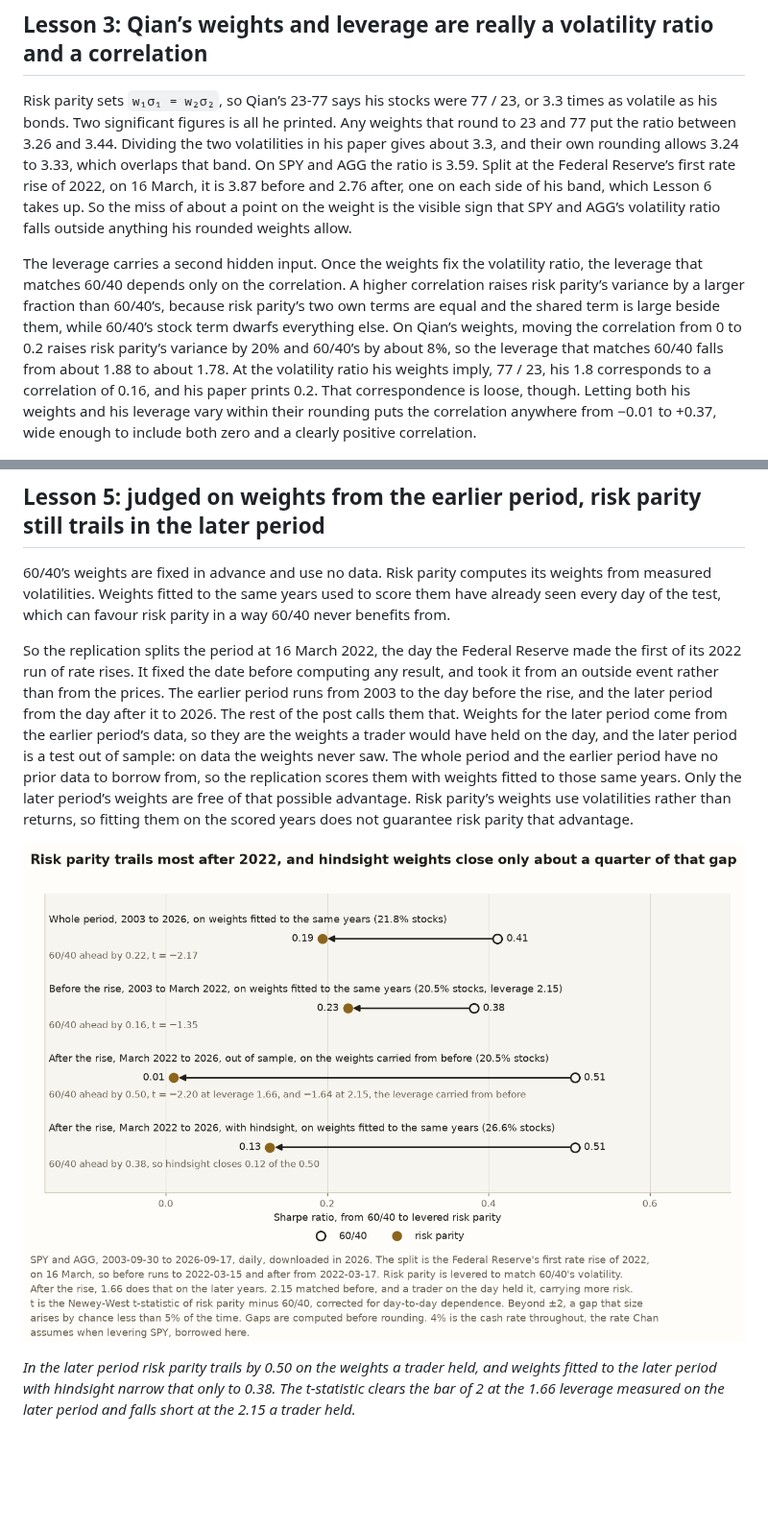
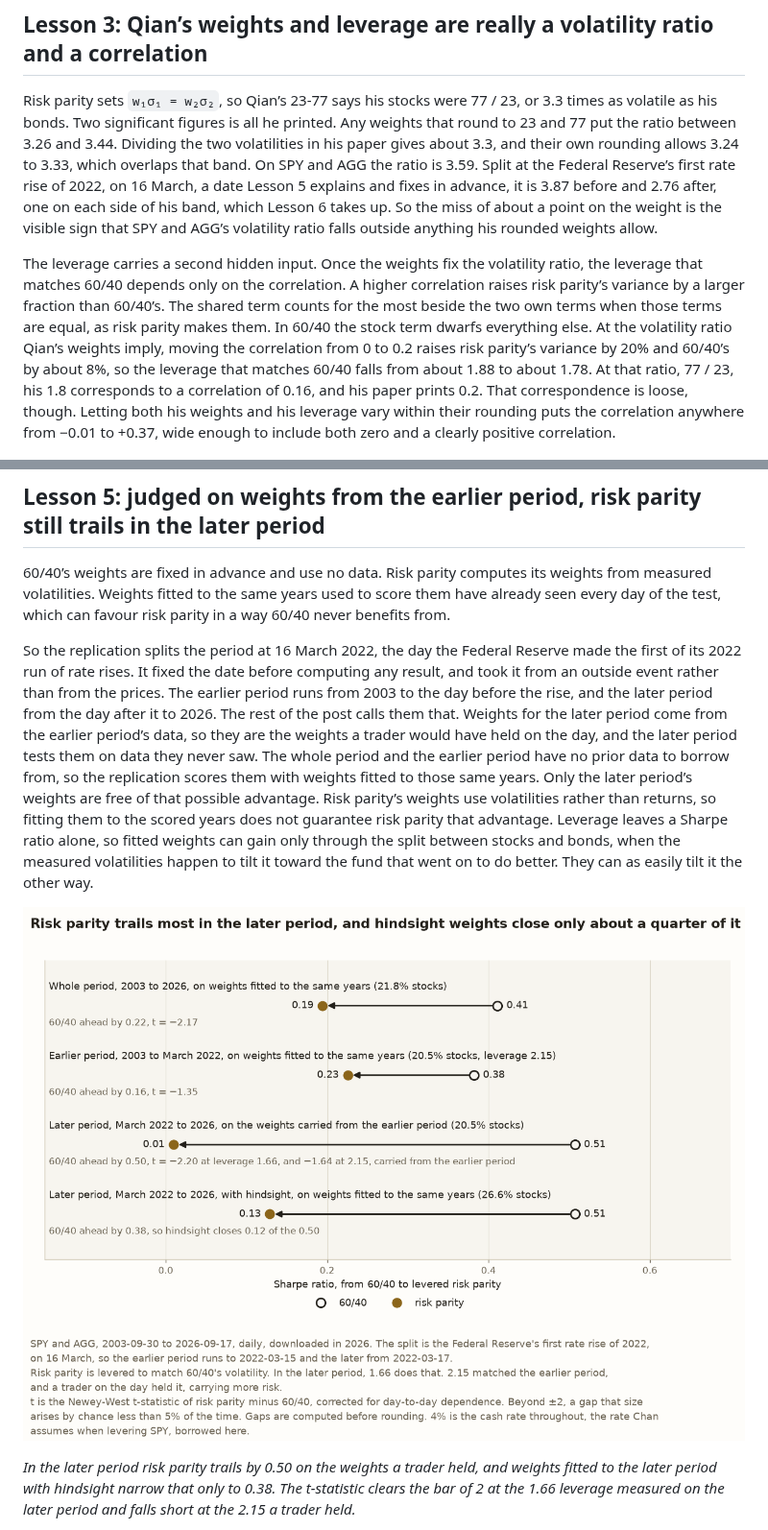
Before and after one commit to l3a0/quantitative-trading, a Markdown page: blog/risk-parity-against-60-40.md, 2 parts joined by grey strips. Shown at 96% size. Drawn GitHub-style; pictures changed too: docs/figures/risk_parity_by_window.png; blank space fills up the shorter version.

```diff
--- a/blog/risk-parity-against-60-40.md
+++ b/blog/risk-parity-against-60-40.md
@@ -105,9 +105,9 @@ At a correlation near zero that is the sum divided by √2. For 60/40, each weig
 
 ## Lesson 3: Qian’s weights and leverage are really a volatility ratio and a correlation
 
-Risk parity sets `w₁σ₁ = w₂σ₂`, so Qian’s 23-77 says his stocks were 77 / 23, or 3.3 times as volatile as his bonds. Two significant figures is all he printed. Any weights that round to 23 and 77 put the ratio between 3.26 and 3.44. Dividing the two volatilities in his paper gives about 3.3, and their own rounding allows 3.24 to 3.33, which overlaps that band. On SPY and AGG the ratio is 3.59. Split at the Federal Reserve’s first rate rise of 2022, on 16 March, it is 3.87 before and 2.76 after, one on each side of his band, which Lesson 6 takes up. So the miss of about a point on the weight is the visible sign that SPY and AGG’s volatility ratio falls outside anything his rounded weights allow.
+Risk parity sets `w₁σ₁ = w₂σ₂`, so Qian’s 23-77 says his stocks were 77 / 23, or 3.3 times as volatile as his bonds. Two significant figures is all he printed. Any weights that round to 23 and 77 put the ratio between 3.26 and 3.44. Dividing the two volatilities in his paper gives about 3.3, and their own rounding allows 3.24 to 3.33, which overlaps that band. On SPY and AGG the ratio is 3.59. Split at the Federal Reserve’s first rate rise of 2022, on 16 March, a date Lesson 5 explains and fixes in advance, it is 3.87 before and 2.76 after, one on each side of his band, which Lesson 6 takes up. So the miss of about a point on the weight is the visible sign that SPY and AGG’s volatility ratio falls outside anything his rounded weights allow.
 
-The leverage carries a second hidden input. Once the weights fix the volatility ratio, the leverage that matches 60/40 depends only on the correlation. A higher correlation raises risk parity’s variance by a larger fraction than 60/40’s, because risk parity’s two own terms are equal and the shared term is large beside them, while 60/40’s stock term dwarfs everything else. On Qian’s weights, moving the correlation from 0 to 0.2 raises risk parity’s variance by 20% and 60/40’s by about 8%, so the leverage that matches 60/40 falls from about 1.88 to about 1.78. At the volatility ratio his weights imply, 77 / 23, his 1.8 corresponds to a correlation of 0.16, and his paper prints 0.2. That correspondence is loose, though. Letting both his weights and his leverage vary within their rounding puts the correlation anywhere from −0.01 to +0.37, wide enough to include both zero and a clearly positive correlation.
+The leverage carries a second hidden input. Once the weights fix the volatility ratio, the leverage that matches 60/40 depends only on the correlation. A higher correlation raises risk parity’s variance by a larger fraction than 60/40’s. The shared term counts for the most beside the two own terms when those terms are equal, as risk parity makes them. In 60/40 the stock term dwarfs everything else. At the volatility ratio Qian’s weights imply, moving the correlation from 0 to 0.2 raises risk parity’s variance by 20% and 60/40’s by about 8%, so the leverage that matches 60/40 falls from about 1.88 to about 1.78. At that ratio, 77 / 23, his 1.8 corresponds to a correlation of 0.16, and his paper prints 0.2. That correspondence is loose, though. Letting both his weights and his leverage vary within their rounding puts the correlation anywhere from −0.01 to +0.37, wide enough to include both zero and a clearly positive correlation.
 
 ![Two panels. The left one shows stocks’ volatility as a multiple of bonds’. Weights that round to 23 and 77 allow 3.26 to 3.44. Qian’s paper gives about 3.3, a range of 3.24 to 3.33 once its rounding is allowed for, which overlaps that band. SPY and AGG give 3.59 from 2003 to 2026, 3.87 up to March 2022 and 2.76 after, all outside both. The right one shows the leverage that matches 60/40 at each stock-bond correlation. On Qian’s weights, 1.8 corresponds to a correlation of 0.16, and his paper prints 0.2. Faint curves for the two ends of his weights’ rounding cross the ends of 1.8’s rounding at −0.01 and +0.37, the range of correlations his figures allow. On SPY and AGG’s weights, 1.98 corresponds to their measured −0.0002.](../docs/figures/risk_parity_ratio_and_correlation.png)
 
@@ -133,9 +133,9 @@ Whether Treasury bills averaged above or below 1.50% from 2003 to 2026 decides w
 
 60/40’s weights are fixed in advance and use no data. Risk parity computes its weights from measured volatilities. Weights fitted to the same years used to score them have already seen every day of the test, which can favour risk parity in a way 60/40 never benefits from.
 
-So the replication splits the period at 16 March 2022, the day the Federal Reserve made the first of its 2022 run of rate rises. It fixed the date before computing any result, and took it from an outside event rather than from the prices. The earlier period runs from 2003 to the day before the rise, and the later period from the day after it to 2026. The rest of the post calls them that. Weights for the later period come from the earlier period’s data, so they are the weights a trader would have held on the day, and the later period is a test out of sample: on data the weights never saw. The whole period and the earlier period have no prior data to borrow from, so the replication scores them with weights fitted to those same years. Only the later period’s weights are free of that possible advantage. Risk parity’s weights use volatilities rather than returns, so fitting them on the scored years does not guarantee risk parity that advantage.
+So the replication splits the period at 16 March 2022, the day the Federal Reserve made the first of its 2022 run of rate rises. It fixed the date before computing any result, and took it from an outside event rather than from the prices. The earlier period runs from 2003 to the day before the rise, and the later period from the day after it to 2026. The rest of the post calls them that. Weights for the later period come from the earlier period’s data, so they are the weights a trader would have held on the day, and the later period tests them on data they never saw. The whole period and the earlier period have no prior data to borrow from, so the replication scores them with weights fitted to those same years. Only the later period’s weights are free of that possible advantage. Risk parity’s weights use volatilities rather than returns, so fitting them to the scored years does not guarantee risk parity that advantage. Leverage leaves a Sharpe ratio alone, so fitted weights can gain only through the split between stocks and bonds, when the measured volatilities happen to tilt it toward the fund that went on to do better. They can as easily tilt it the other way.
 
-![Four rows of Sharpe ratios at an assumed 4% cash rate, each an arrow from 60/40 to levered risk parity. Over the whole period, on weights fitted to the same years with 21.8% in stocks, 60/40 earns 0.41 and risk parity 0.19, a gap of 0.22 with a t-statistic of −2.17. In the earlier period, on weights fitted to the same years with 20.5% in stocks and leverage of 2.15, 60/40 earns 0.38 and risk parity 0.23, a gap of 0.16 with a t-statistic of −1.35, short of the bar of 2. In the later period, out of sample on the 20.5% weights carried from the earlier period, 60/40 earns 0.51 and risk parity 0.01, a gap of 0.50, with a t-statistic of −2.20 at leverage 1.66 and −1.64 at the carried 2.15. With hindsight, on weights fitted to the later period with 26.6% in stocks, risk parity earns 0.13 against 60/40’s 0.51, a gap of 0.38, so hindsight closes 0.12 of the 0.50, about a quarter.](../docs/figures/risk_parity_by_window.png)
+![Four rows of Sharpe ratios at an assumed 4% cash rate, each an arrow from 60/40 to levered risk parity. Over the whole period, on weights fitted to the same years with 21.8% in stocks, 60/40 earns 0.41 and risk parity 0.19, a gap of 0.22 with a t-statistic of −2.17. In the earlier period, on weights fitted to the same years with 20.5% in stocks and leverage of 2.15, 60/40 earns 0.38 and risk parity 0.23, a gap of 0.16 with a t-statistic of −1.35, short of the bar of 2. In the later period, on the 20.5% weights carried from the earlier period, which never saw these years, 60/40 earns 0.51 and risk parity 0.01, a gap of 0.50, with a t-statistic of −2.20 at leverage 1.66 and −1.64 at the carried 2.15. With hindsight, on weights fitted to the later period with 26.6% in stocks, risk parity earns 0.13 against 60/40’s 0.51, a gap of 0.38, so hindsight closes 0.12 of the 0.50, about a quarter.](../docs/figures/risk_parity_by_window.png)
 
 *In the later period risk parity trails by 0.50 on the weights a trader held, and weights fitted to the later period with hindsight narrow that only to 0.38. The t-statistic clears the bar of 2 at the 1.66 leverage measured on the later period and falls short at the 2.15 a trader held.*
 
```
Also changed, not shown: other parts of blog/risk-parity-against-60-40.md (+4 -4 lines), 2 other files.
